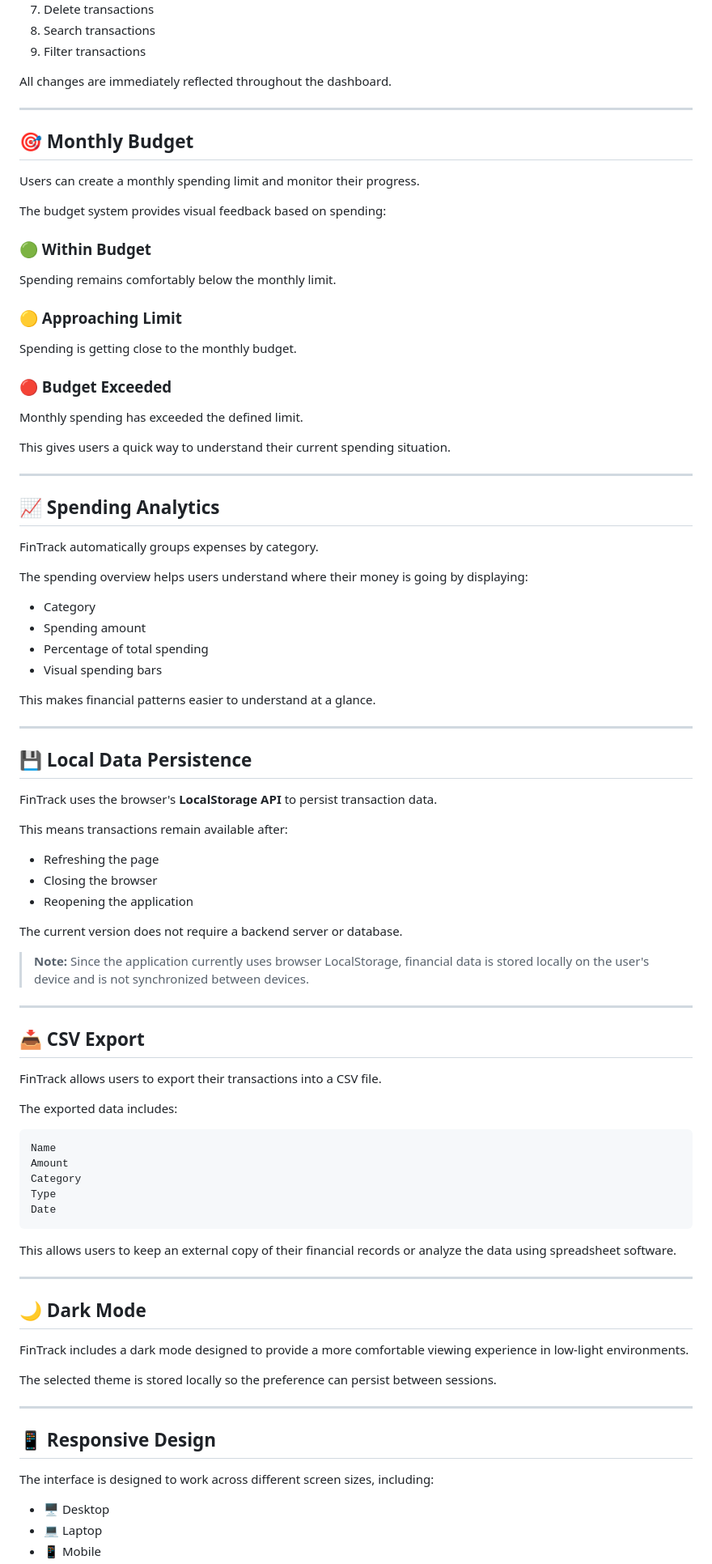
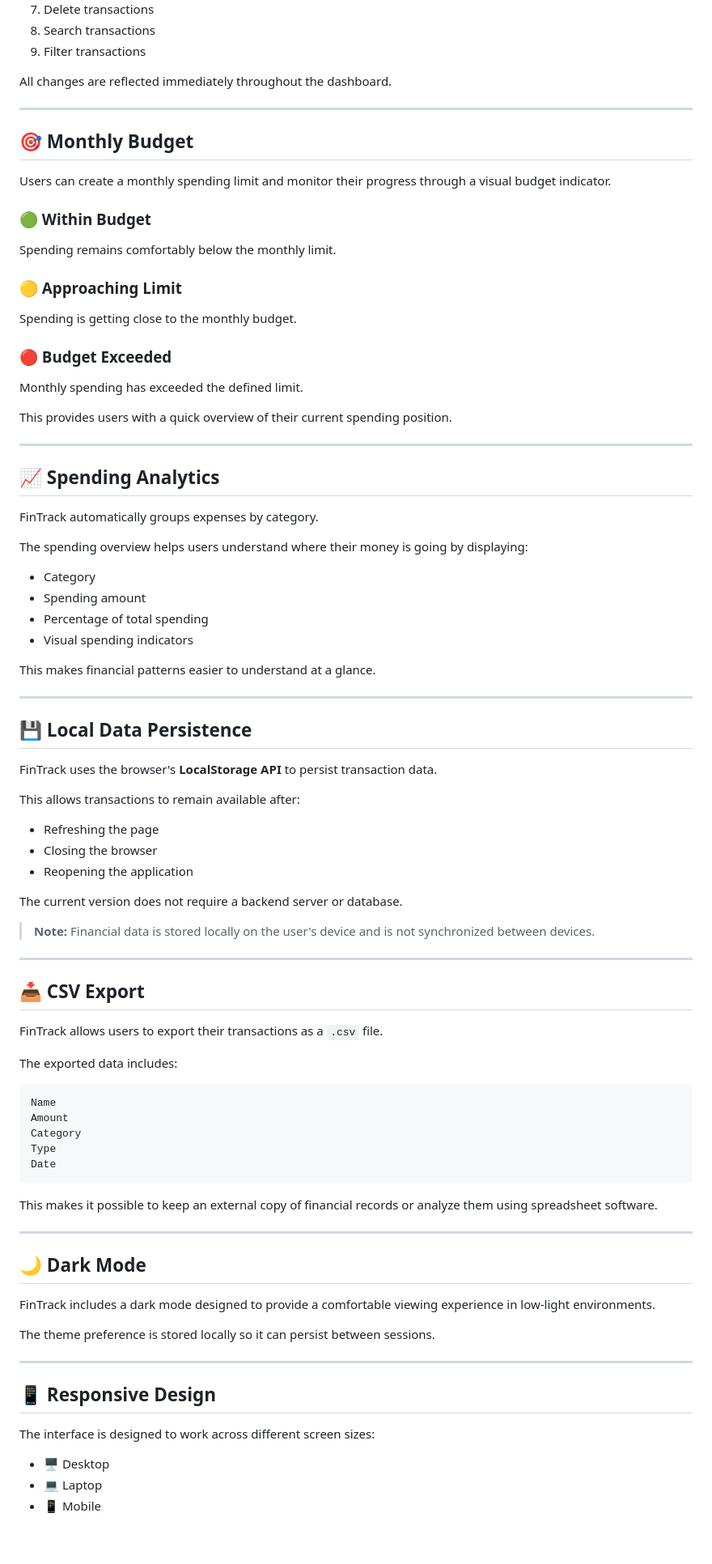
Before and after one commit to md-mumit31/fintrack, a Markdown page: README.md, the part around one of its changes. Shown at 81% size. Rendered like a GitHub page; blank space fills up the shorter version.

````diff
--- a/README.md
+++ b/README.md
@@ -156,15 +166,13 @@ Users can:
 8. Search transactions
 9. Filter transactions
 
-All changes are immediately reflected throughout the dashboard.
+All changes are reflected immediately throughout the dashboard.
 
 ---
 
 ## 🎯 Monthly Budget
 
-Users can create a monthly spending limit and monitor their progress.
-
-The budget system provides visual feedback based on spending:
+Users can create a monthly spending limit and monitor their progress through a visual budget indicator.
 
 ### 🟢 Within Budget
 
@@ -178,7 +186,7 @@ Spending is getting close to the monthly budget.
 
 Monthly spending has exceeded the defined limit.
 
-This gives users a quick way to understand their current spending situation.
+This provides users with a quick overview of their current spending position.
 
 ---
 
@@ -191,7 +199,7 @@ The spending overview helps users understand where their money is going by displ
 - Category
 - Spending amount
 - Percentage of total spending
-- Visual spending bars
+- Visual spending indicators
 
 This makes financial patterns easier to understand at a glance.
 
@@ -201,7 +209,7 @@ This makes financial patterns easier to understand at a glance.
 
 FinTrack uses the browser's **LocalStorage API** to persist transaction data.
 
-This means transactions remain available after:
+This allows transactions to remain available after:
 
 - Refreshing the page
 - Closing the browser
@@ -209,13 +217,13 @@ This means transactions remain available after:
 
 The current version does not require a backend server or database.
 
-> **Note:** Since the application currently uses browser LocalStorage, financial data is stored locally on the user's device and is not synchronized between devices.
+> **Note:** Financial data is stored locally on the user's device and is not synchronized between devices.
 
 ---
 
 ## 📥 CSV Export
 
-FinTrack allows users to export their transactions into a CSV file.
+FinTrack allows users to export their transactions as a `.csv` file.
 
 The exported data includes:
 
@@ -227,21 +235,21 @@ Type
 Date
 ```
 
-This allows users to keep an external copy of their financial records or analyze the data using spreadsheet software.
+This makes it possible to keep an external copy of financial records or analyze them using spreadsheet software.
 
 ---
 
 ## 🌙 Dark Mode
 
-FinTrack includes a dark mode designed to provide a more comfortable viewing experience in low-light environments.
+FinTrack includes a dark mode designed to provide a comfortable viewing experience in low-light environments.
 
-The selected theme is stored locally so the preference can persist between sessions.
+The theme preference is stored locally so it can persist between sessions.
 
 ---
 
 ## 📱 Responsive Design
 
-The interface is designed to work across different screen sizes, including:
+The interface is designed to work across different screen sizes:
 
 - 🖥️ Desktop
 - 💻 Laptop
````
Also changed, not shown: other parts of README.md (+58 -29 lines).
